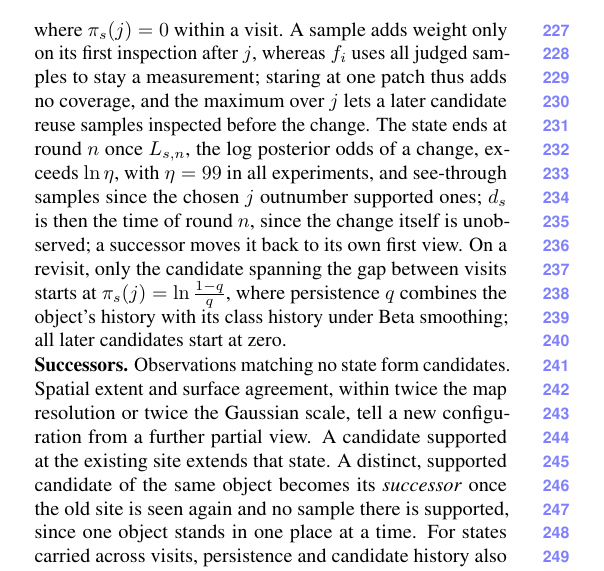
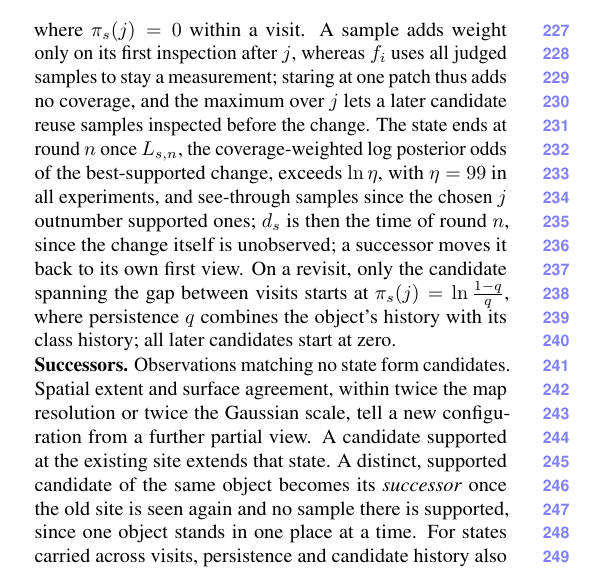
Before and after one commit to giltchcity/myncv---rpsl---daicma, a LaTeX paper (manuscript/main.tex): part of one column of page 5 of 13, cut so that both start at the same text. Compiled offline with pdfLaTeX.

Commit message:
Change test: coverage-weighted log posterior odds of the best-supported change; supplement states the lower bound and the 99:1 loss
Co-Authored-By: Claude Opus 5.5 <noreply@anthropic.com>

```diff
--- a/manuscript/main.tex
+++ b/manuscript/main.tex
@@ -275,10 +275,9 @@ largest total score seen so far,
   \label{eq:absence}
 \end{equation}
 where $\pi_s(j)=0$ within a visit. A sample adds weight only on its first inspection after $j$, whereas $f_i$ uses all judged samples to stay a measurement; staring at one patch thus adds no coverage, and the maximum over $j$ lets a later candidate reuse samples inspected before the change.
-The state ends at round $n$ once $L_{s,n}$, the log posterior odds of a change, exceeds $\ln\eta$, with $\eta=99$ in all experiments, and see-through
+The state ends at round $n$ once $L_{s,n}$, the coverage-weighted log posterior odds of the best-supported change, exceeds $\ln\eta$, with $\eta=99$ in all experiments, and see-through
 samples since the chosen $j$ outnumber supported ones; $d_s$ is then the time of round $n$, since the change itself is unobserved; a successor moves it back to its own first view. On a revisit, only the candidate spanning the gap between visits
-starts at $\pi_s(j)=\ln\frac{1-q}{q}$, where persistence $q$ combines the object's history with its class history under
-Beta smoothing; all later candidates start at zero.
+starts at $\pi_s(j)=\ln\frac{1-q}{q}$, where persistence $q$ combines the object's history with its class history; all later candidates start at zero.
 
 \vspace{0mm}\noindent\textbf{Successors.}
 Observations matching no state form candidates. Spatial extent and surface agreement, within twice the map resolution
```
Also changed, not shown: manuscript/experiments_supplement.tex (+1 -1 lines).
